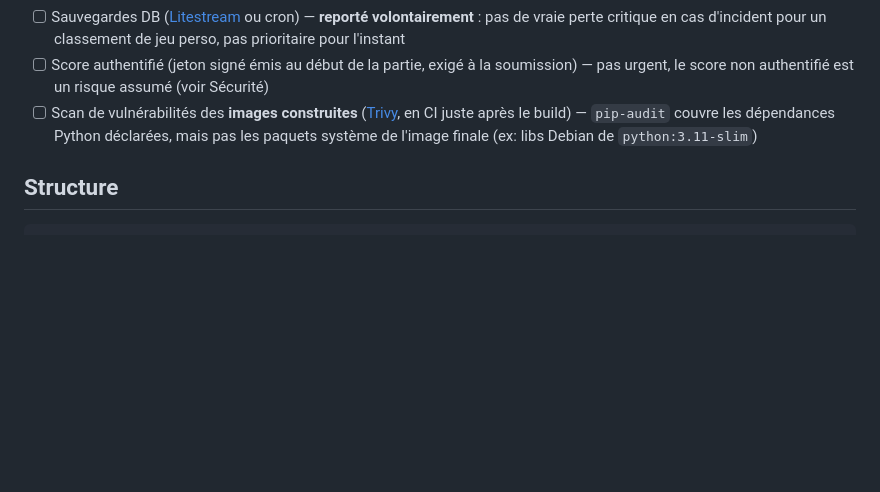
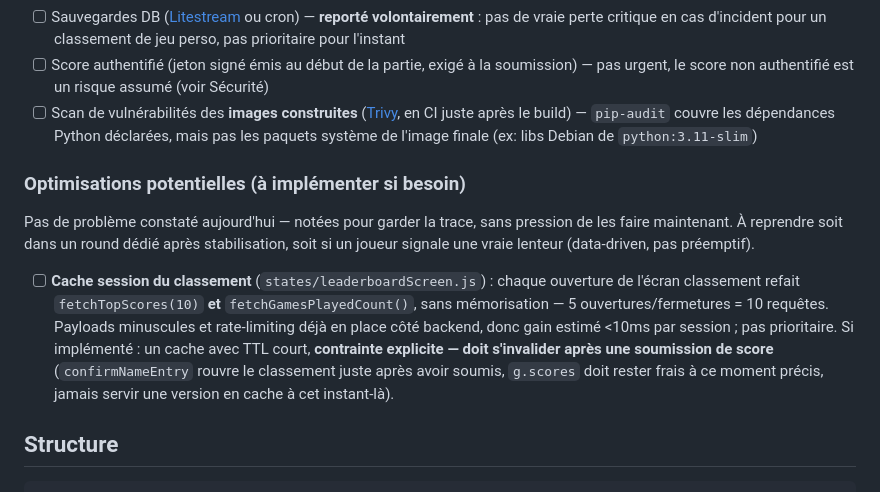
Before and after one commit to pazpop/arcadepipe, a Markdown page: README.md, the part around the change. GitHub-like rendering; blank space fills up the shorter version.

Commit message:
Doc : note le cache leaderboard en Roadmap (optimisation potentielle)
Diagnostic confirmé (pas de cache aujourd'hui, 5 ouvertures du
classement = 10 requêtes) mais jugé non prioritaire — payloads
minuscules, rate-limiting déjà en place. Noté pour plus tard avec la
contrainte d'invalidation après soumission de score, rien implémenté.

Co-Authored-By: Claude Sonnet 5 <noreply@anthropic.com>

````diff
--- a/README.md
+++ b/README.md
@@ -108,6 +108,12 @@ Ce repo s'arrête là — il ne connaît ni VPS ni serveur cible. L'instance `ar
 - [ ] Score authentifié (jeton signé émis au début de la partie, exigé à la soumission) — pas urgent, le score non authentifié est un risque assumé (voir Sécurité)
 - [ ] Scan de vulnérabilités des **images construites** ([Trivy](https://trivy.dev/), en CI juste après le build) — `pip-audit` couvre les dépendances Python déclarées, mais pas les paquets système de l'image finale (ex: libs Debian de `python:3.11-slim`)
 
+### Optimisations potentielles (à implémenter si besoin)
+
+Pas de problème constaté aujourd'hui — notées pour garder la trace, sans pression de les faire maintenant. À reprendre soit dans un round dédié après stabilisation, soit si un joueur signale une vraie lenteur (data-driven, pas préemptif).
+
+- [ ] **Cache session du classement** (`states/leaderboardScreen.js`) : chaque ouverture de l'écran classement refait `fetchTopScores(10)` **et** `fetchGamesPlayedCount()`, sans mémorisation — 5 ouvertures/fermetures = 10 requêtes. Payloads minuscules et rate-limiting déjà en place côté backend, donc gain estimé <10ms par session ; pas prioritaire. Si implémenté : un cache avec TTL court, **contrainte explicite — doit s'invalider après une soumission de score** (`confirmNameEntry` rouvre le classement juste après avoir soumis, `g.scores` doit rester frais à ce moment précis, jamais servir une version en cache à cet instant-là).
+
 ## Structure
 
 ```
````
